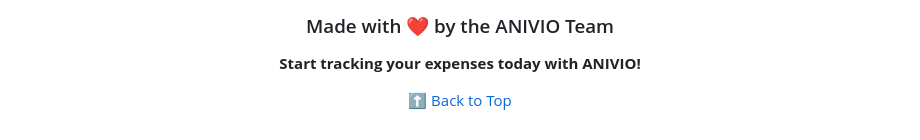
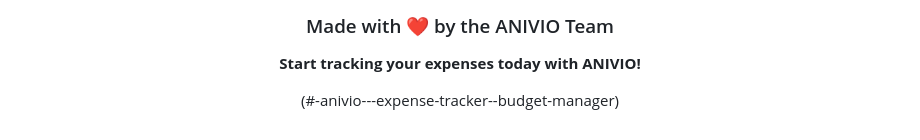
Before and after one commit to AnindyaMaity1/Expense-Tracker---Anivio, a Markdown page: README.md, the part around the change. Drawn GitHub-style.

```diff
--- a/README.md
+++ b/README.md
@@ -284,6 +284,6 @@ Found a bug or have a feature request?
 
 **Start tracking your expenses today with ANIVIO!**
 
-[⬆ Back to Top](#-anivio---expense-tracker--budget-manager)
+(#-anivio---expense-tracker--budget-manager)
 
 </div>
```
